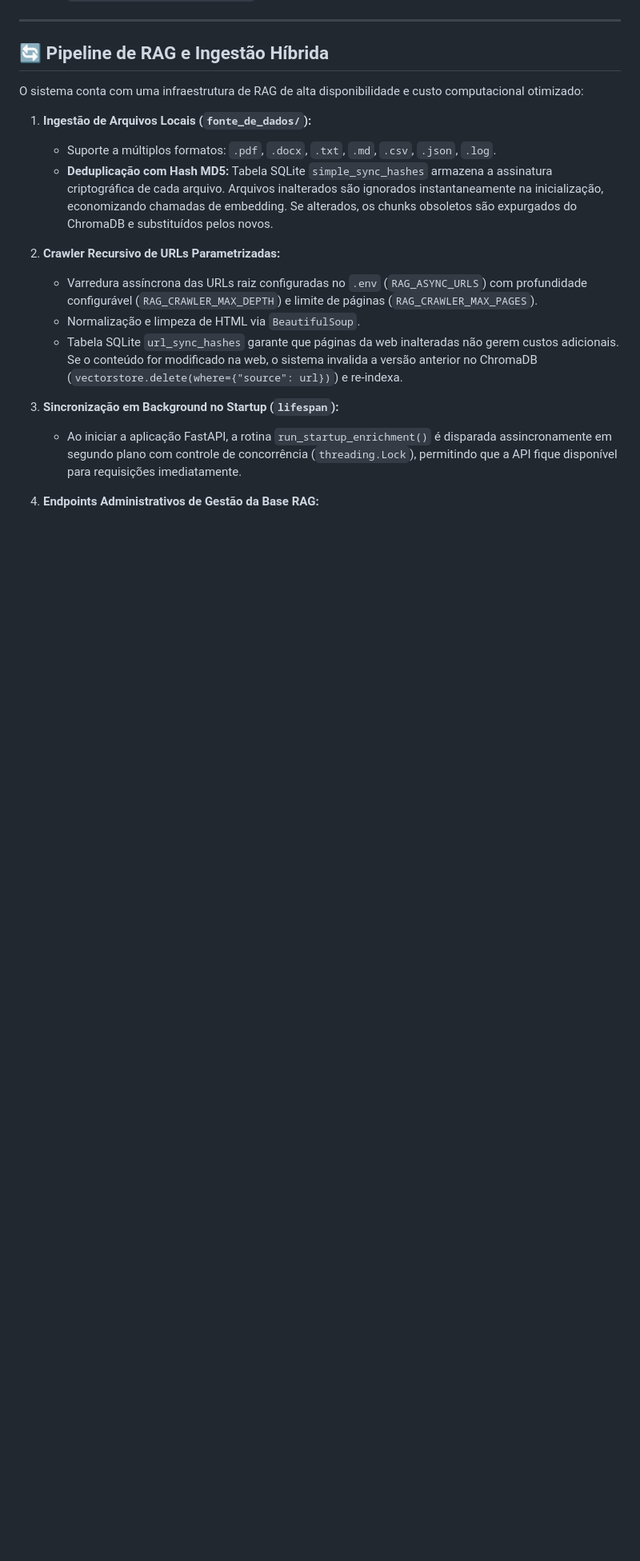
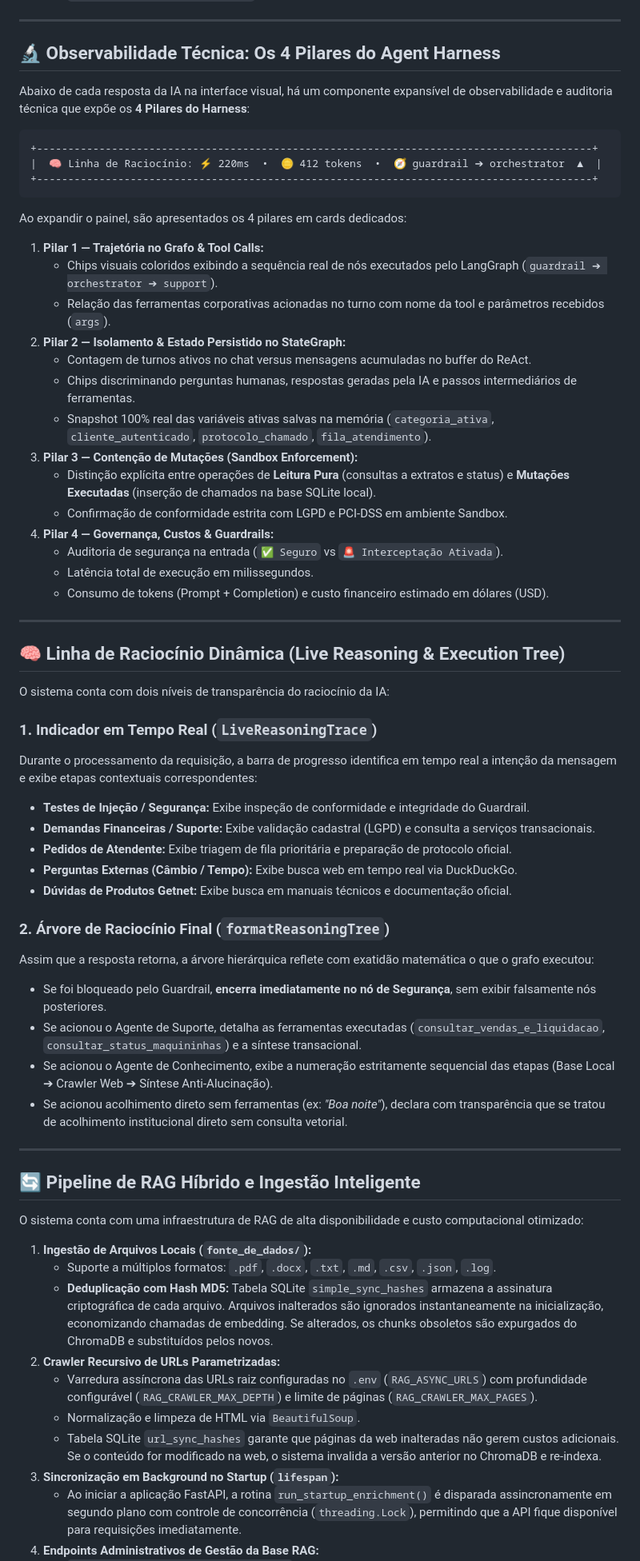
Before and after one commit to chhico/desafio-getnet, a Markdown page: README.md, the part around one of its changes. Shown at 80% size. Drawn GitHub-style; blank space fills up the shorter version.

````diff
--- a/README.md
+++ b/README.md
@@ -100,22 +103,69 @@ flowchart TD
 
 ---
 
-## 🔄 Pipeline de RAG e Ingestão Híbrida
+## 🔬 Observabilidade Técnica: Os 4 Pilares do Agent Harness
+
+Abaixo de cada resposta da IA na interface visual, há um componente expansível de observabilidade e auditoria técnica que expõe os **4 Pilares do Harness**:
+
+```
++-----------------------------------------------------------------------------------------+
+|  🧠 Linha de Raciocínio: ⚡ 220ms  •  🪙 412 tokens  •  🧭 guardrail ➔ orchestrator  ▲  |
++-----------------------------------------------------------------------------------------+
+```
+
+Ao expandir o painel, são apresentados os 4 pilares em cards dedicados:
+
+1. **Pilar 1 — Trajetória no Grafo & Tool Calls:**
+   - Chips visuais coloridos exibindo a sequência real de nós executados pelo LangGraph (`guardrail ➔ orchestrator ➔ support`).
+   - Relação das ferramentas corporativas acionadas no turno com nome da tool e parâmetros recebidos (`args`).
+2. **Pilar 2 — Isolamento & Estado Persistido no StateGraph:**
+   - Contagem de turnos ativos no chat versus mensagens acumuladas no buffer do ReAct.
+   - Chips discriminando perguntas humanas, respostas geradas pela IA e passos intermediários de ferramentas.
+   - Snapshot 100% real das variáveis ativas salvas na memória (`categoria_ativa`, `cliente_autenticado`, `protocolo_chamado`, `fila_atendimento`).
+3. **Pilar 3 — Contenção de Mutações (Sandbox Enforcement):**
+   - Distinção explícita entre operações de **Leitura Pura** (consultas a extratos e status) e **Mutações Executadas** (inserção de chamados na base SQLite local).
+   - Confirmação de conformidade estrita com LGPD e PCI-DSS em ambiente Sandbox.
+4. **Pilar 4 — Governança, Custos & Guardrails:**
+   - Auditoria de segurança na entrada (`✅ Seguro` vs `🚨 Interceptação Ativada`).
+   - Latência total de execução em milissegundos.
+   - Consumo de tokens (Prompt + Completion) e custo financeiro estimado em dólares (USD).
+
+---
+
+## 🧠 Linha de Raciocínio Dinâmica (Live Reasoning & Execution Tree)
+
+O sistema conta com dois níveis de transparência do raciocínio da IA:
+
+### 1. Indicador em Tempo Real (`LiveReasoningTrace`)
+Durante o processamento da requisição, a barra de progresso identifica em tempo real a intenção da mensagem e exibe etapas contextuais correspondentes:
+- **Testes de Injeção / Segurança:** Exibe inspeção de conformidade e integridade do Guardrail.
+- **Demandas Financeiras / Suporte:** Exibe validação cadastral (LGPD) e consulta a serviços transacionais.
+- **Pedidos de Atendente:** Exibe triagem de fila prioritária e preparação de protocolo oficial.
+- **Perguntas Externas (Câmbio / Tempo):** Exibe busca web em tempo real via DuckDuckGo.
+- **Dúvidas de Produtos Getnet:** Exibe busca em manuais técnicos e documentação oficial.
+
+### 2. Árvore de Raciocínio Final (`formatReasoningTree`)
+Assim que a resposta retorna, a árvore hierárquica reflete com exatidão matemática o que o grafo executou:
+- Se foi bloqueado pelo Guardrail, **encerra imediatamente no nó de Segurança**, sem exibir falsamente nós posteriores.
+- Se acionou o Agente de Suporte, detalha as ferramentas executadas (`consultar_vendas_e_liquidacao`, `consultar_status_maquininhas`) e a síntese transacional.
+- Se acionou o Agente de Conhecimento, exibe a numeração estritamente sequencial das etapas (Base Local ➔ Crawler Web ➔ Síntese Anti-Alucinação).
+- Se acionou acolhimento direto sem ferramentas (ex: *"Boa noite"*), declara com transparência que se tratou de acolhimento institucional direto sem consulta vetorial.
+
+---
+
+## 🔄 Pipeline de RAG Híbrido e Ingestão Inteligente
 
 O sistema conta com uma infraestrutura de RAG de alta disponibilidade e custo computacional otimizado:
 
 1. **Ingestão de Arquivos Locais (`fonte_de_dados/`):**
    - Suporte a múltiplos formatos: `.pdf`, `.docx`, `.txt`, `.md`, `.csv`, `.json`, `.log`.
    - **Deduplicação com Hash MD5:** Tabela SQLite `simple_sync_hashes` armazena a assinatura criptográfica de cada arquivo. Arquivos inalterados são ignorados instantaneamente na inicialização, economizando chamadas de embedding. Se alterados, os chunks obsoletos são expurgados do ChromaDB e substituídos pelos novos.
-
 2. **Crawler Recursivo de URLs Parametrizadas:**
    - Varredura assíncrona das URLs raiz configuradas no `.env` (`RAG_ASYNC_URLS`) com profundidade configurável (`RAG_CRAWLER_MAX_DEPTH`) e limite de páginas (`RAG_CRAWLER_MAX_PAGES`).
    - Normalização e limpeza de HTML via `BeautifulSoup`.
-   - Tabela SQLite `url_sync_hashes` garante que páginas da web inalteradas não gerem custos adicionais. Se o conteúdo for modificado na web, o sistema invalida a versão anterior no ChromaDB (`vectorstore.delete(where={"source": url})`) e re-indexa.
-
+   - Tabela SQLite `url_sync_hashes` garante que páginas da web inalteradas não gerem custos adicionais. Se o conteúdo for modificado na web, o sistema invalida a versão anterior no ChromaDB e re-indexa.
 3. **Sincronização em Background no Startup (`lifespan`):**
    - Ao iniciar a aplicação FastAPI, a rotina `run_startup_enrichment()` é disparada assincronamente em segundo plano com controle de concorrência (`threading.Lock`), permitindo que a API fique disponível para requisições imediatamente.
-
 4. **Endpoints Administrativos de Gestão da Base RAG:**
    - `POST /api/v1/admin/upload-files-rag`: Upload direto de novos documentos via API/Swagger com streaming e validação de tamanho (até 50MB).
    - `POST /api/v1/admin/sync-web`: Disparo manual sob demanda com controle de escopo (`target: all | files | urls`) e modo forçado (`force: true | false`).
````
Also changed, not shown: other parts of README.md (+78 -90 lines).
